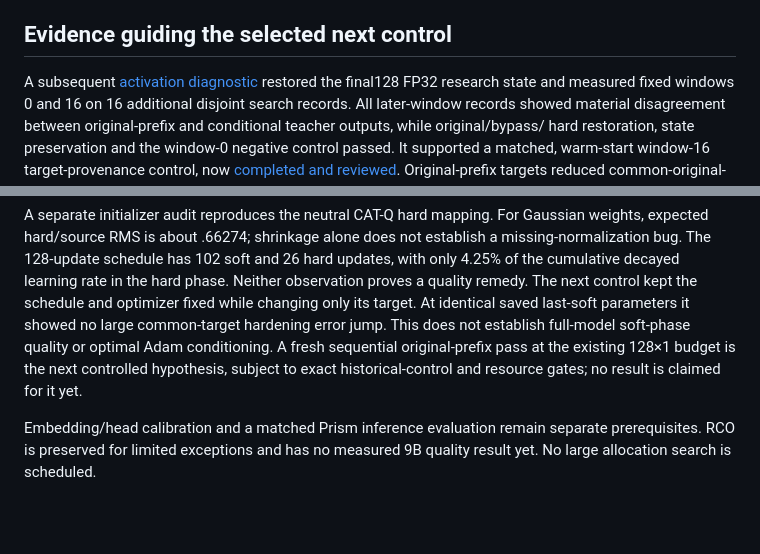
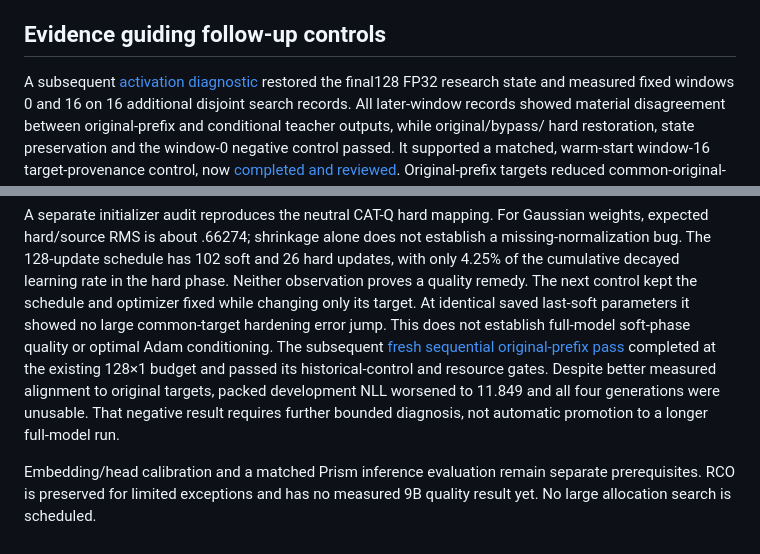
Before and after one commit to esokullu/openbonsai, a Markdown page: docs/5090-runtime.md, 2 parts joined by grey strips. Drawn GitHub-style; blank space fills up the shorter version.

```diff
--- a/docs/5090-runtime.md
+++ b/docs/5090-runtime.md
@@ -172,7 +172,7 @@ frozen runtime archive hash is
 its source/model/data identities and earlier failed attempt remain preserved.
 These results come from the reviewed remote receipts, not a rerun of this branch.
 
-## Evidence guiding the selected next control
+## Evidence guiding follow-up controls
 
 A subsequent [activation diagnostic](activation-diagnostic.md) restored the
 final128 FP32 research state and measured fixed windows 0 and 16 on 16 additional
@@ -196,9 +196,13 @@ rate in the hard phase. Neither observation proves a quality remedy. The next
 control kept the schedule and optimizer fixed while changing only its target.
 At identical saved last-soft parameters it showed no large common-target
 hardening error jump. This does not establish full-model soft-phase quality or
-optimal Adam conditioning. A fresh sequential original-prefix pass at the
-existing 128×1 budget is the next controlled hypothesis, subject to exact
-historical-control and resource gates; no result is claimed for it yet.
+optimal Adam conditioning. The subsequent
+[fresh sequential original-prefix pass](sequential-original-target-result.md)
+completed at the existing 128×1 budget and passed its historical-control and
+resource gates. Despite better measured alignment to original targets, packed
+development NLL worsened to 11.849 and all four generations were unusable.
+That negative result requires further bounded diagnosis, not automatic promotion
+to a longer full-model run.
 
 Embedding/head calibration and a matched Prism inference evaluation remain
 separate prerequisites. RCO is preserved for limited exceptions and has no
```
Also changed, not shown: docs/research-direction.md (+17 -6 lines), docs/sequential-original-target-result.md (+1 -1 lines).
